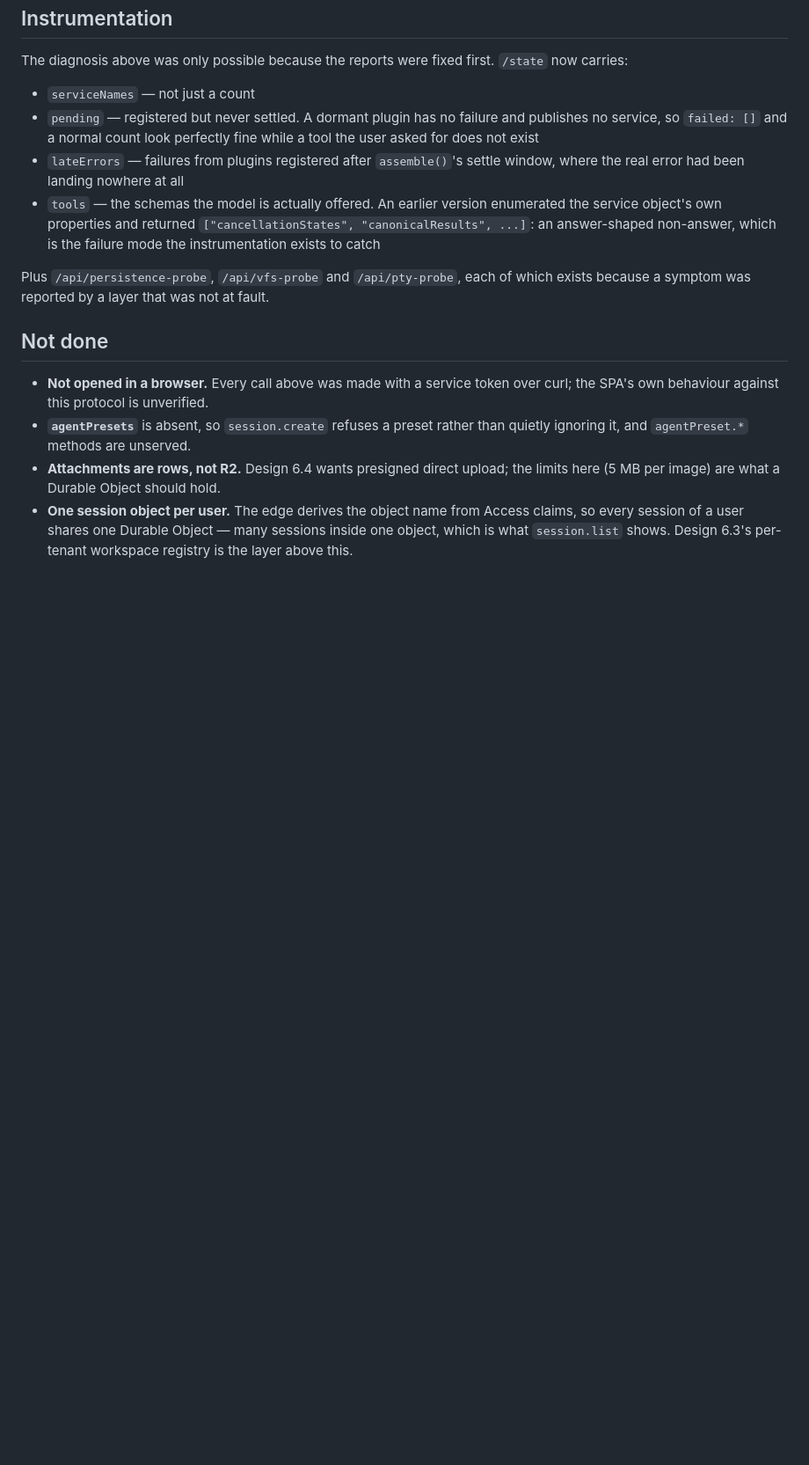
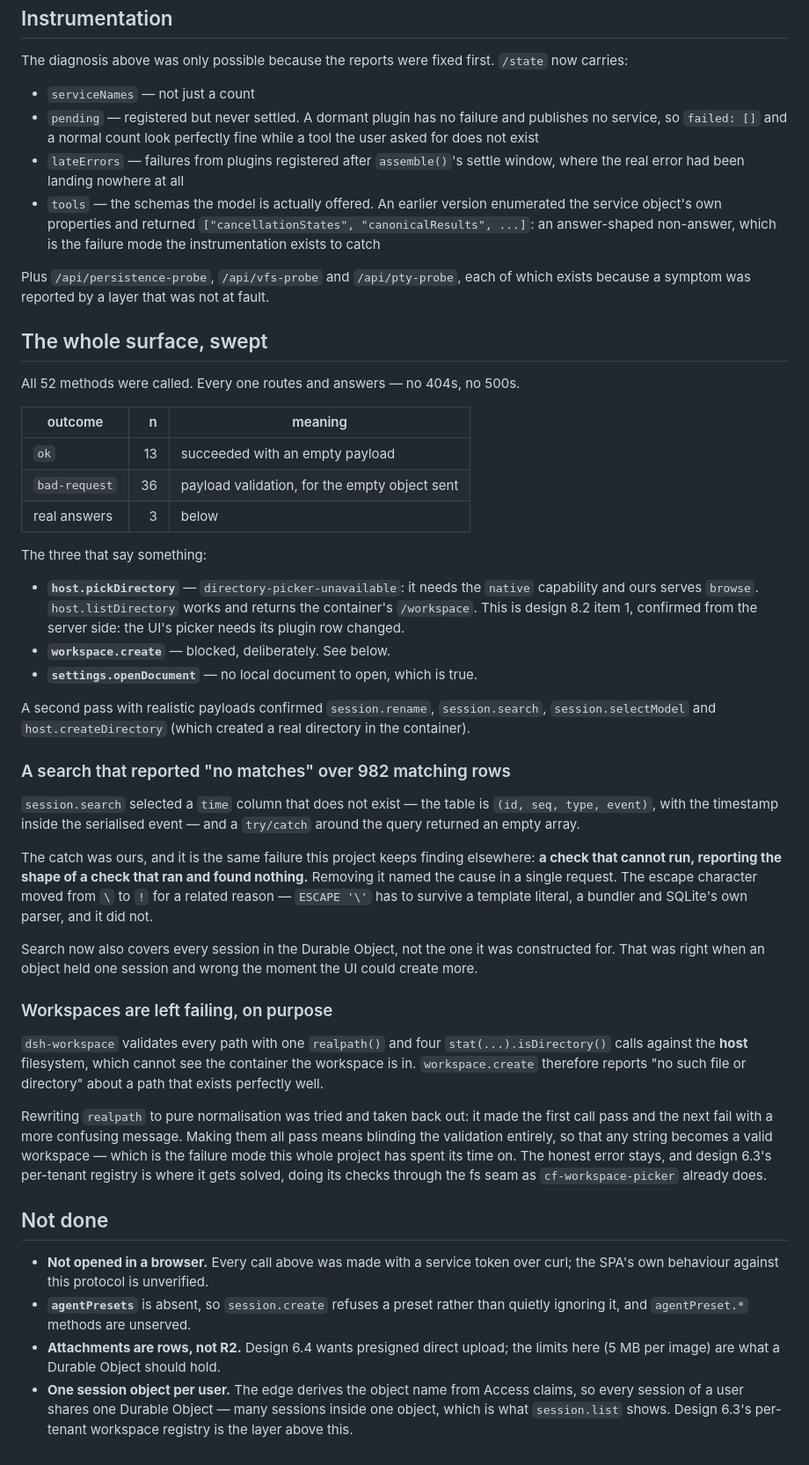
Before and after one commit to dorisgyl/dsh-cloud, a Markdown page: docs/M3-web-ui.md, the part around the change. Shown at 88% size. Drawn GitHub-style; blank space fills up the shorter version.

Commit message:
Record the protocol sweep in M3-web-ui.md
Co-Authored-By: Claude Opus 5 (1M context) <noreply@anthropic.com>

```diff
--- a/docs/M3-web-ui.md
+++ b/docs/M3-web-ui.md
@@ -118,6 +118,60 @@ The diagnosis above was only possible because the reports were fixed first.
 Plus `/api/persistence-probe`, `/api/vfs-probe` and `/api/pty-probe`, each of
 which exists because a symptom was reported by a layer that was not at fault.
 
+## The whole surface, swept
+
+All 52 methods were called. Every one routes and answers — no 404s, no 500s.
+
+| outcome | n | meaning |
+|---|---:|---|
+| `ok` | 13 | succeeded with an empty payload |
+| `bad-request` | 36 | payload validation, for the empty object sent |
+| real answers | 3 | below |
+
+The three that say something:
+
+- **`host.pickDirectory`** — `directory-picker-unavailable`: it needs the
+  `native` capability and ours serves `browse`. `host.listDirectory` works and
+  returns the container's `/workspace`. This is design 8.2 item 1, confirmed
+  from the server side: the UI's picker needs its plugin row changed.
+- **`workspace.create`** — blocked, deliberately. See below.
+- **`settings.openDocument`** — no local document to open, which is true.
+
+A second pass with realistic payloads confirmed `session.rename`,
+`session.search`, `session.selectModel` and `host.createDirectory` (which
+created a real directory in the container).
+
+### A search that reported "no matches" over 982 matching rows
+
+`session.search` selected a `time` column that does not exist — the table is
+`(id, seq, type, event)`, with the timestamp inside the serialised event — and a
+`try/catch` around the query returned an empty array.
+
+The catch was ours, and it is the same failure this project keeps finding
+elsewhere: **a check that cannot run, reporting the shape of a check that ran
+and found nothing.** Removing it named the cause in a single request. The escape
+character moved from `\` to `!` for a related reason — `ESCAPE '\'` has to
+survive a template literal, a bundler and SQLite's own parser, and it did not.
+
+Search now also covers every session in the Durable Object, not the one it was
+constructed for. That was right when an object held one session and wrong the
+moment the UI could create more.
+
+### Workspaces are left failing, on purpose
+
+`dsh-workspace` validates every path with one `realpath()` and four
+`stat(...).isDirectory()` calls against the **host** filesystem, which cannot
+see the container the workspace is in. `workspace.create` therefore reports "no
+such file or directory" about a path that exists perfectly well.
+
+Rewriting `realpath` to pure normalisation was tried and taken back out: it made
+the first call pass and the next fail with a more confusing message. Making them
+all pass means blinding the validation entirely, so that any string becomes a
+valid workspace — which is the failure mode this whole project has spent its
+time on. The honest error stays, and design 6.3's per-tenant registry is where
+it gets solved, doing its checks through the fs seam as `cf-workspace-picker`
+already does.
+
 ## Not done
 
 - **Not opened in a browser.** Every call above was made with a service token
```
